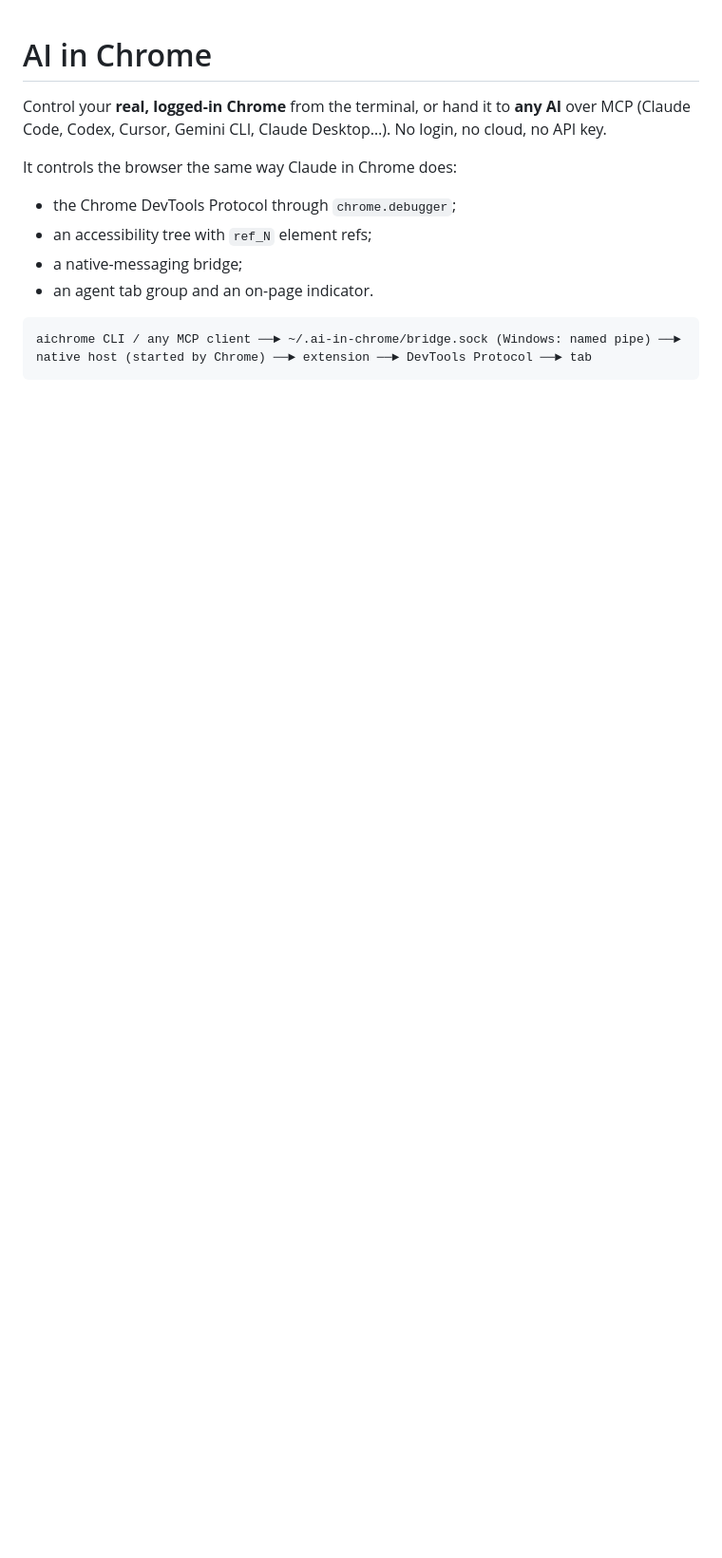
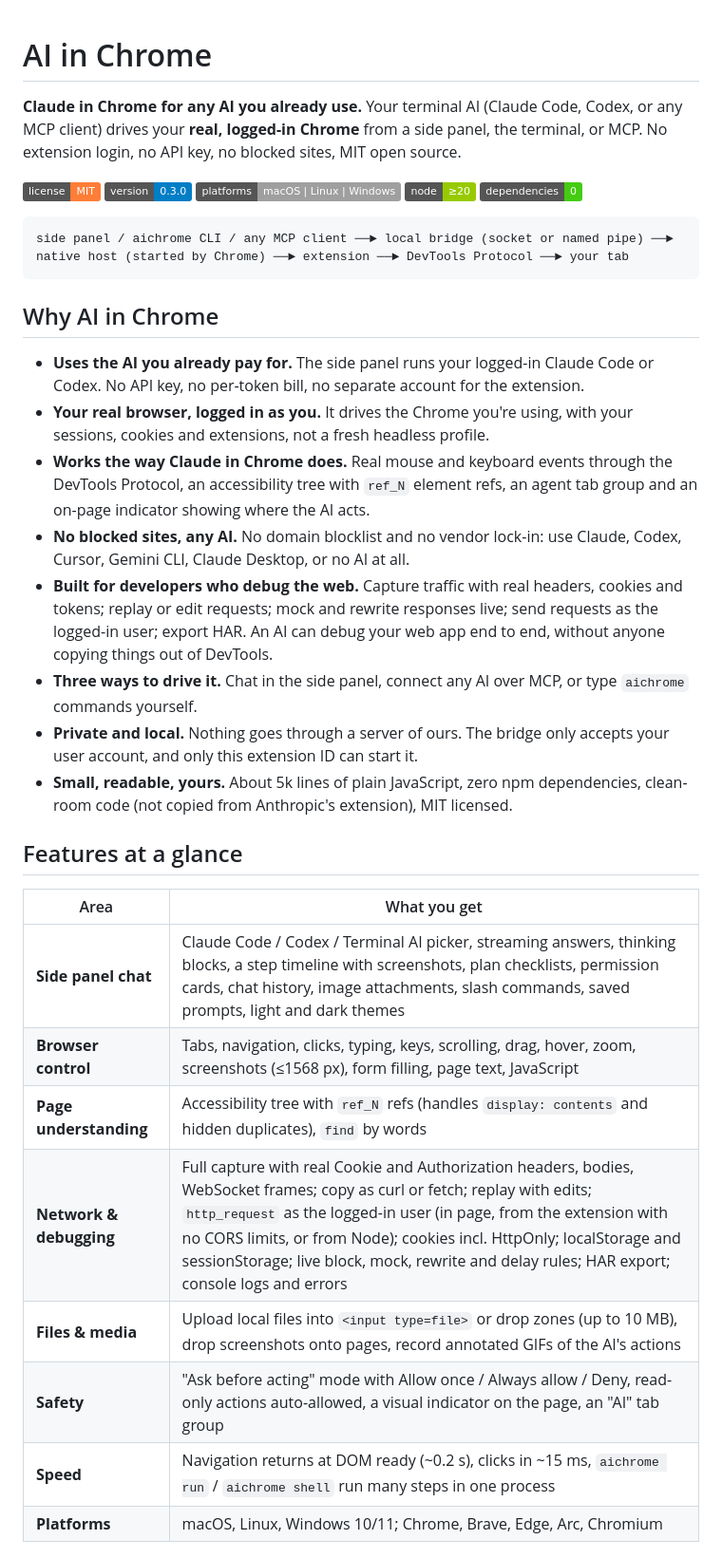
Before and after one commit to AfsalMadathingal/ai-in-chrome, a Markdown page: README.md, the part around one of its changes. Shown at 95% size. Rendered like a GitHub page; badges without logos; blank space fills up the shorter version.

````diff
--- a/README.md
+++ b/README.md
@@ -1,13 +1,34 @@
 # AI in Chrome
 
-Control your **real, logged-in Chrome** from the terminal, or hand it to **any AI** over MCP (Claude Code, Codex, Cursor, Gemini CLI, Claude Desktop…). No login, no cloud, no API key.
+**Claude in Chrome for any AI you already use.** Your terminal AI (Claude Code, Codex, or any MCP client) drives your **real, logged-in Chrome** from a side panel, the terminal, or MCP. No extension login, no API key, no blocked sites, MIT open source.
 
-It controls the browser the same way Claude in Chrome does:
-- the Chrome DevTools Protocol through `chrome.debugger`;
-- an accessibility tree with `ref_N` element refs;
-- a native-messaging bridge;
-- an agent tab group and an on-page indicator.
+![License: MIT](https://img.shields.io/badge/license-MIT-orange) ![Version](https://img.shields.io/badge/version-0.3.0-blue) ![Platforms](https://img.shields.io/badge/platforms-macOS%20%7C%20Linux%20%7C%20Windows-lightgrey) ![Node](https://img.shields.io/badge/node-%E2%89%A520-green) ![Dependencies](https://img.shields.io/badge/dependencies-0-brightgreen)
 
 ```
-aichrome CLI / any MCP client ──► ~/.ai-in-chrome/bridge.sock (Windows: named pipe) ──► native host (started by Chrome) ──► extension ──► DevTools Protocol ──► tab
+side panel / aichrome CLI / any MCP client ──► local bridge (socket or named pipe) ──► native host (started by Chrome) ──► extension ──► DevTools Protocol ──► your tab
 ```
+
+## Why AI in Chrome
+
+- **Uses the AI you already pay for.** The side panel runs your logged-in Claude Code or Codex. No API key, no per-token bill, no separate account for the extension.
+- **Your real browser, logged in as you.** It drives the Chrome you're using, with your sessions, cookies and extensions, not a fresh headless profile.
+- **Works the way Claude in Chrome does.** Real mouse and keyboard events through the DevTools Protocol, an accessibility tree with `ref_N` element refs, an agent tab group and an on-page indicator showing where the AI acts.
+- **No blocked sites, any AI.** No domain blocklist and no vendor lock-in: use Claude, Codex, Cursor, Gemini CLI, Claude Desktop, or no AI at all.
+- **Built for developers who debug the web.** Capture traffic with real headers, cookies and tokens; replay or edit requests; mock and rewrite responses live; send requests as the logged-in user; export HAR. An AI can debug your web app end to end, without anyone copying things out of DevTools.
+- **Three ways to drive it.** Chat in the side panel, connect any AI over MCP, or type `aichrome` commands yourself.
+- **Private and local.** Nothing goes through a server of ours. The bridge only accepts your user account, and only this extension ID can start it.
+- **Small, readable, yours.** About 5k lines of plain JavaScript, zero npm dependencies, clean-room code (not copied from Anthropic's extension), MIT licensed.
+
+## Features at a glance
+
+| Area | What you get |
+|---|---|
+| **Side panel chat** | Claude Code / Codex / Terminal AI picker, streaming answers, thinking blocks, a step timeline with screenshots, plan checklists, permission cards, chat history, image attachments, slash commands, saved prompts, light and dark themes |
+| **Browser control** | Tabs, navigation, clicks, typing, keys, scrolling, drag, hover, zoom, screenshots (≤1568 px), form filling, page text, JavaScript |
+| **Page understanding** | Accessibility tree with `ref_N` refs (handles `display: contents` and hidden duplicates), `find` by words |
+| **Network & debugging** | Full capture with real Cookie and Authorization headers, bodies, WebSocket frames; copy as curl or fetch; replay with edits; `http_request` as the logged-in user (in page, from the extension with no CORS limits, or from Node); cookies incl. HttpOnly; localStorage and sessionStorage; live block, mock, rewrite and delay rules; HAR export; console logs and errors |
+| **Files & media** | Upload local files into `<input type=file>` or drop zones (up to 10 MB), drop screenshots onto pages, record annotated GIFs of the AI's actions |
+| **Safety** | "Ask before acting" mode with Allow once / Always allow / Deny, read-only actions auto-allowed, a visual indicator on the page, an "AI" tab group |
+| **Speed** | Navigation returns at DOM ready (~0.2 s), clicks in ~15 ms, `aichrome run` / `aichrome shell` run many steps in one process |
+| **Platforms** | macOS, Linux, Windows 10/11; Chrome, Brave, Edge, Arc, Chromium |
+
````
Also changed, not shown: other parts of README.md (+30 -4 lines).
